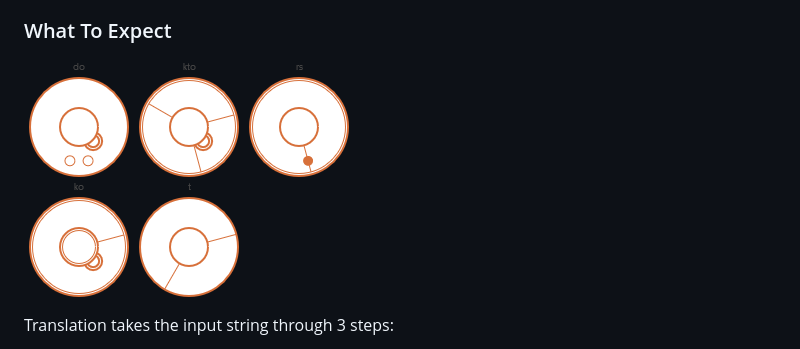
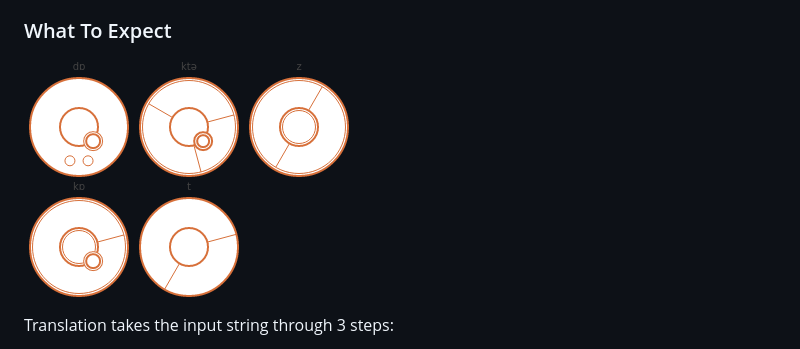
Before and after one commit to Mightyfrong/gallifreyan-translation-helper, a Markdown page: README.md, the part around the change. GitHub-like rendering; pictures changed too: assets/dc.png (deleted), assets/doctors_cot.png (added).

```diff
--- a/README.md
+++ b/README.md
@@ -165,7 +165,7 @@ function drawGlyph(ctx, pathString) {
 This one is the most complicated of the 3 languages as it transcribes the exact phonetics of words instead of just their letters. Hence, the user is given an on-screen IPA ([International Phonetic Alphabet][2]) keyboard.
 
 ### What To Expect
-![doctors cot](assets/dc.png)
+![doctors cot](assets/doctors_cot.png)
 
 Translation takes the input string through 3 steps:
 
```
Also changed, not shown: 1 other file.
